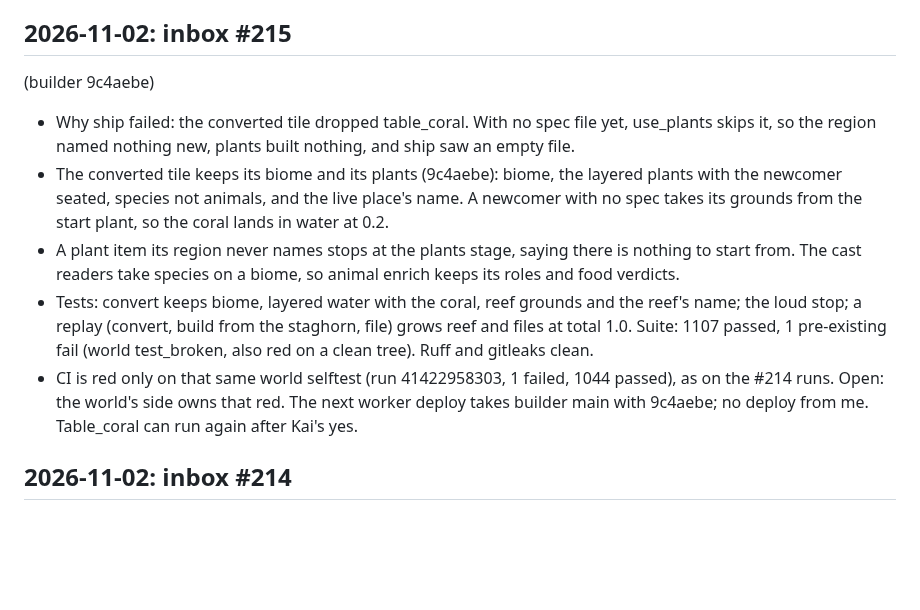
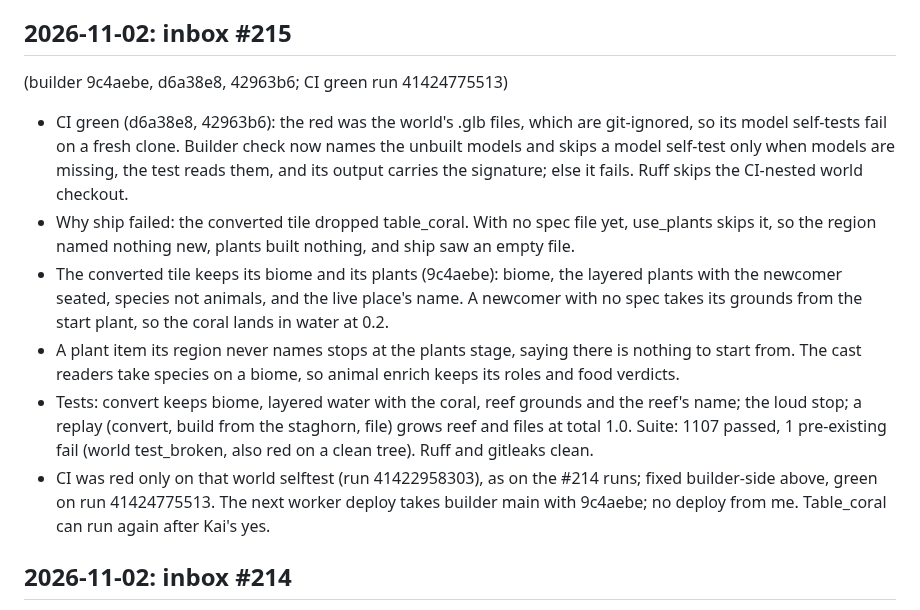
Before and after one commit to Kaimaan/animundo-builder, a Markdown page: docs/task-log.md, the part around the change. Drawn GitHub-style; blank space fills up the shorter version.

Commit message:
Task log #215 green-CI note (d6a38e8, 42963b6, run 41424775513)

```diff
--- a/docs/task-log.md
+++ b/docs/task-log.md
@@ -4,8 +4,41 @@ What ran for each task, and where the evidence is. Newest first.
 Job folders live under `jobs/` (local only, never committed).
 
 ## 2026-11-02: inbox #215
-  (builder 9c4aebe)
-
+  (builder 9c4aebe,
+  d6a38e8,
+  42963b6; CI
+  green run
+  41424775513)
+
+- CI green
+  (d6a38e8,
+  42963b6): the
+  red was the
+  world's .glb
+  files, which
+  are
+  git-ignored,
+  so its model
+  self-tests
+  fail on a
+  fresh clone.
+  Builder check
+  now names the
+  unbuilt models
+  and skips a
+  model
+  self-test only
+  when models
+  are missing,
+  the test reads
+  them, and its
+  output carries
+  the signature;
+  else it fails.
+  Ruff skips the
+  CI-nested
+  world
+  checkout.
 - Why ship
   failed: the
   converted tile
@@ -80,17 +113,17 @@ Job folders live under `jobs/` (local only, never committed).
   clean tree).
   Ruff and
   gitleaks clean.
-- CI is red only
-  on that same
+- CI was red
+  only on that
   world selftest
   (run
-  41422958303, 1
-  failed, 1044
-  passed), as on
-  the #214 runs.
-  Open: the
-  world's side
-  owns that red.
+  41422958303),
+  as on the #214
+  runs; fixed
+  builder-side
+  above, green
+  on run
+  41424775513.
   The next worker
   deploy takes
   builder main
```
